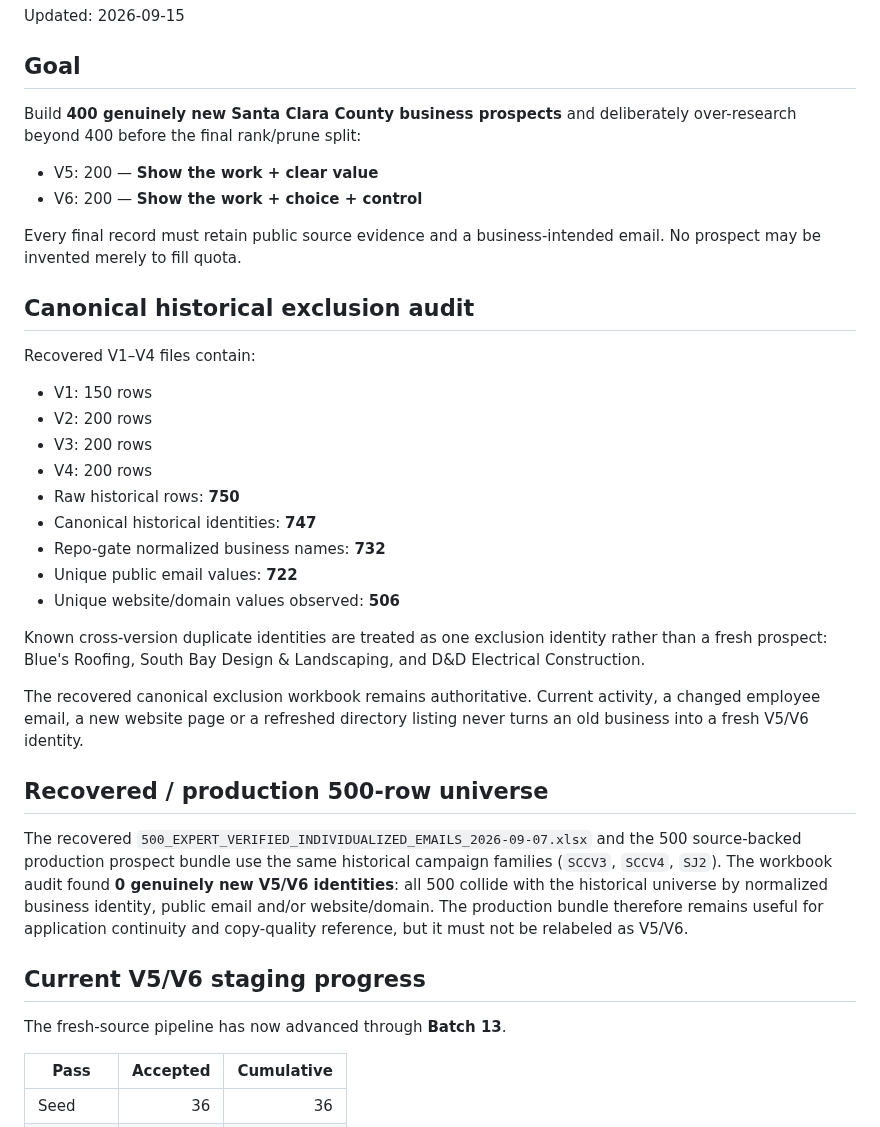
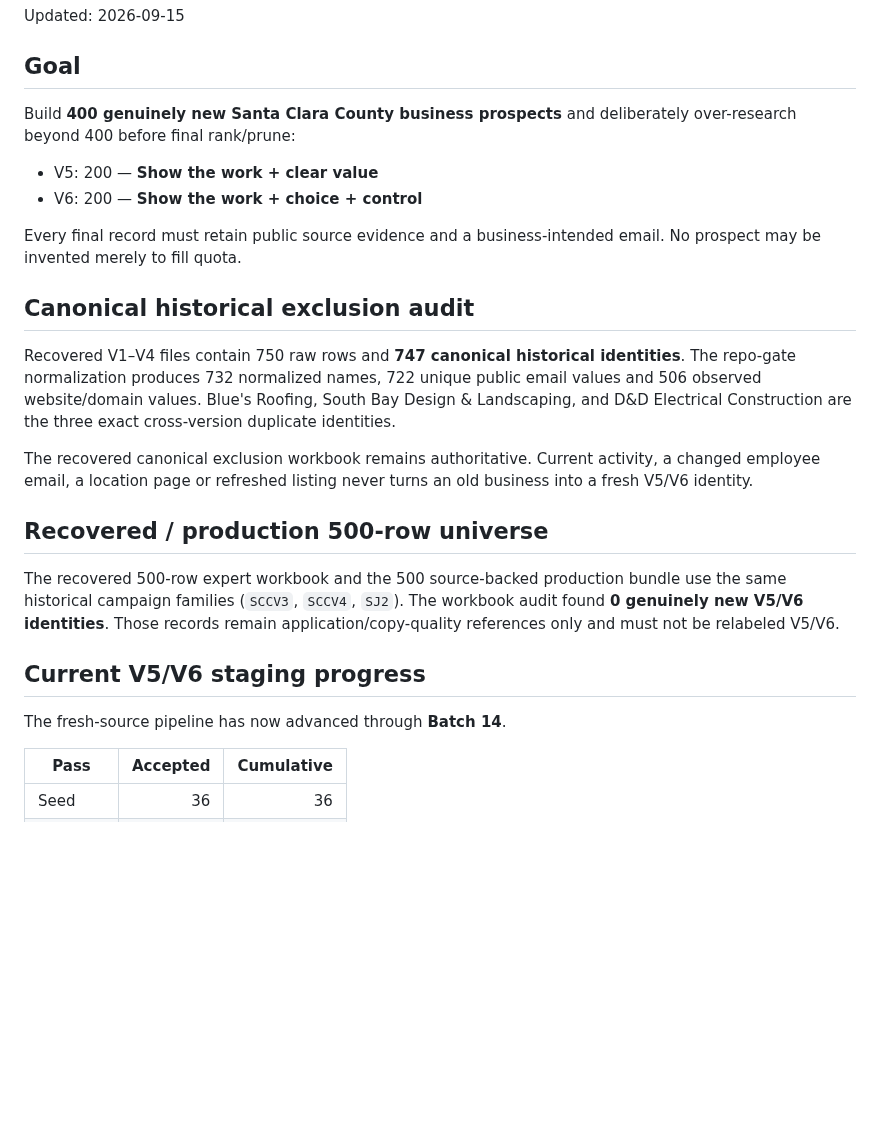
Before and after one commit to anastaysia94-sudo/cashh-radar, a Markdown page: V5_V6_STATUS.md, the part around one of its changes. GitHub-like rendering; blank space fills up the shorter version.

```diff
--- a/V5_V6_STATUS.md
+++ b/V5_V6_STATUS.md
@@ -4,7 +4,7 @@ Updated: 2026-09-15
 
 ## Goal
 
-Build **400 genuinely new Santa Clara County business prospects** and deliberately over-research beyond 400 before the final rank/prune split:
+Build **400 genuinely new Santa Clara County business prospects** and deliberately over-research beyond 400 before final rank/prune:
 
 - V5: 200 — **Show the work + clear value**
 - V6: 200 — **Show the work + choice + control**
@@ -13,29 +13,17 @@ Every final record must retain public source evidence and a business-intended em
 
 ## Canonical historical exclusion audit
 
-Recovered V1–V4 files contain:
+Recovered V1–V4 files contain 750 raw rows and **747 canonical historical identities**. The repo-gate normalization produces 732 normalized names, 722 unique public email values and 506 observed website/domain values. Blue's Roofing, South Bay Design & Landscaping, and D&D Electrical Construction are the three exact cross-version duplicate identities.
 
-- V1: 150 rows
-- V2: 200 rows
-- V3: 200 rows
-- V4: 200 rows
-- Raw historical rows: **750**
-- Canonical historical identities: **747**
-- Repo-gate normalized business names: **732**
-- Unique public email values: **722**
-- Unique website/domain values observed: **506**
-
-Known cross-version duplicate identities are treated as one exclusion identity rather than a fresh prospect: Blue's Roofing, South Bay Design & Landscaping, and D&D Electrical Construction.
-
-The recovered canonical exclusion workbook remains authoritative. Current activity, a changed employee email, a new website page or a refreshed directory listing never turns an old business into a fresh V5/V6 identity.
+The recovered canonical exclusion workbook remains authoritative. Current activity, a changed employee email, a location page or refreshed listing never turns an old business into a fresh V5/V6 identity.
 
 ## Recovered / production 500-row universe
 
-The recovered `500_EXPERT_VERIFIED_INDIVIDUALIZED_EMAILS_2026-09-07.xlsx` and the 500 source-backed production prospect bundle use the same historical campaign families (`SCCV3`, `SCCV4`, `SJ2`). The workbook audit found **0 genuinely new V5/V6 identities**: all 500 collide with the historical universe by normalized business identity, public email and/or website/domain. The production bundle therefore remains useful for application continuity and copy-quality reference, but it must not be relabeled as V5/V6.
+The recovered 500-row expert workbook and the 500 source-backed production bundle use the same historical campaign families (`SCCV3`, `SCCV4`, `SJ2`). The workbook audit found **0 genuinely new V5/V6 identities**. Those records remain application/copy-quality references only and must not be relabeled V5/V6.
 
 ## Current V5/V6 staging progress
 
-The fresh-source pipeline has now advanced through **Batch 13**.
+The fresh-source pipeline has now advanced through **Batch 14**.
 
 | Pass | Accepted | Cumulative |
 |---|---:|---:|
```
Also changed, not shown: other parts of V5_V6_STATUS.md (+12 -16 lines).
